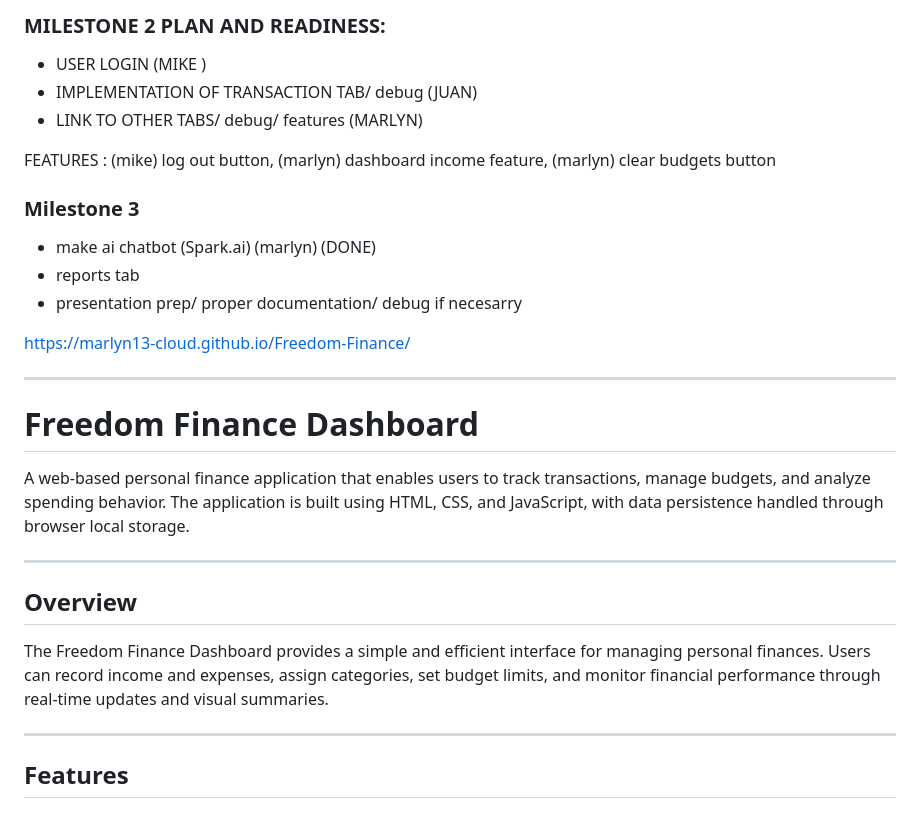
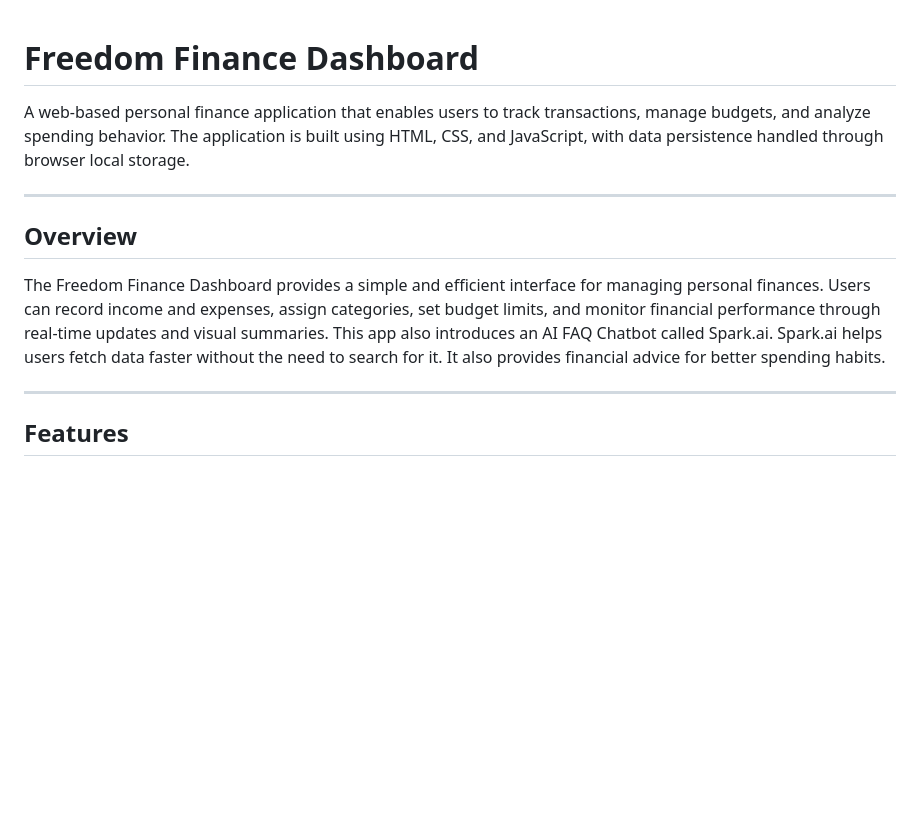
Before and after one commit to marlyn13-cloud/Freedom-Finance, a Markdown page: README.md, the part around one of its changes. Drawn GitHub-style; blank space fills up the shorter version.

```diff
--- a/README.md
+++ b/README.md
@@ -1,21 +1,3 @@
-### MILESTONE 2 PLAN AND READINESS:
-
-- USER LOGIN (MIKE )
-- IMPLEMENTATION OF TRANSACTION TAB/ debug (JUAN)
-- LINK TO OTHER TABS/ debug/ features (MARLYN)
-
- FEATURES : (mike) log out button, (marlyn) dashboard income feature, (marlyn) clear budgets button
-
-### Milestone 3
-
-- make ai chatbot (Spark.ai) (marlyn) (DONE)
-- reports tab
-- presentation prep/ proper documentation/ debug if necesarry
-
-https://marlyn13-cloud.github.io/Freedom-Finance/
-
--------------------------------------------------------
-
 # Freedom Finance Dashboard
 
 A web-based personal finance application that enables users to track transactions, manage budgets, and analyze spending behavior. The application is built using HTML, CSS, and JavaScript, with data persistence handled through browser local storage.
@@ -24,7 +6,7 @@ A web-based personal finance application that enables users to track transaction
 
 ## Overview
 
-The Freedom Finance Dashboard provides a simple and efficient interface for managing personal finances. Users can record income and expenses, assign categories, set budget limits, and monitor financial performance through real-time updates and visual summaries.
+The Freedom Finance Dashboard provides a simple and efficient interface for managing personal finances. Users can record income and expenses, assign categories, set budget limits, and monitor financial performance through real-time updates and visual summaries. This app also introduces an AI FAQ Chatbot called Spark.ai. Spark.ai helps users fetch data faster without the need to search for it. It also provides financial advice for better spending habits.
 
 ---
 
```
Also changed, not shown: other parts of README.md (+32 -39 lines).
